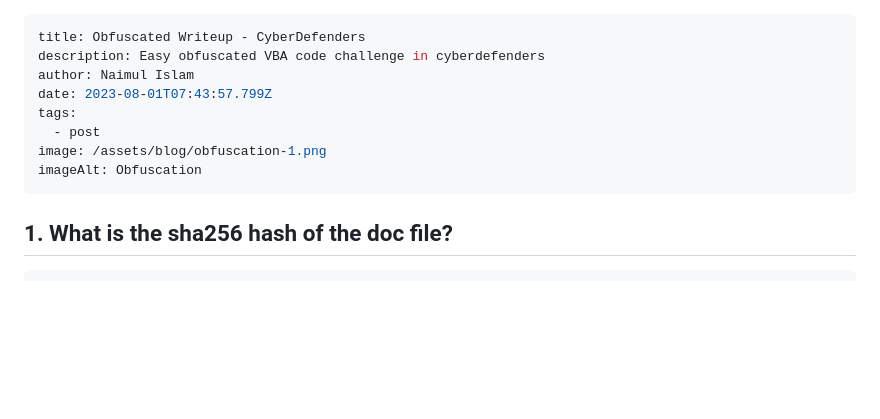
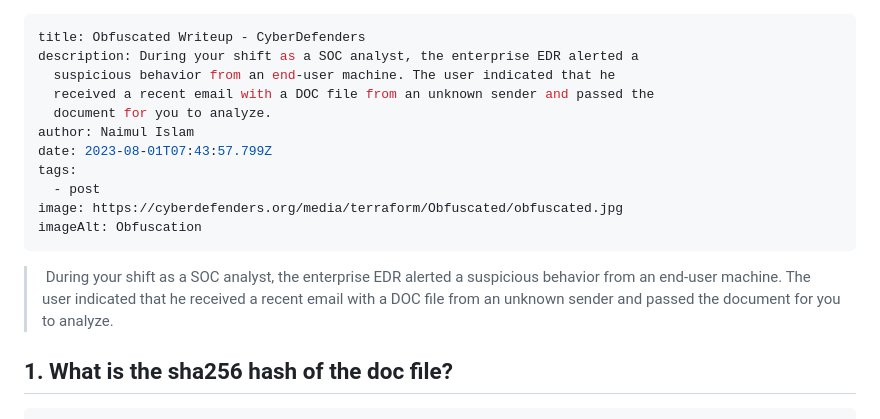
Before and after one commit to NaimulIslam9m/11ty-Blog, a Markdown page: src/blog/2023-08-04-obfuscated.md, the part around the change. GitHub-like rendering; blank space fills up the shorter version.

Commit message:
Update Blog “2023-08-04-obfuscated”

````diff
--- a/src/blog/2023-08-04-obfuscated.md
+++ b/src/blog/2023-08-04-obfuscated.md
@@ -1,13 +1,18 @@
 ---
 title: Obfuscated Writeup - CyberDefenders
-description: Easy obfuscated VBA code challenge in cyberdefenders
+description: During your shift as a SOC analyst, the enterprise EDR alerted a
+  suspicious behavior from an end-user machine. The user indicated that he
+  received a recent email with a DOC file from an unknown sender and passed the
+  document for you to analyze.
 author: Naimul Islam
 date: 2023-08-01T07:43:57.799Z
 tags:
   - post
-image: /assets/blog/obfuscation-1.png
+image: https://cyberdefenders.org/media/terraform/Obfuscated/obfuscated.jpg
 imageAlt: Obfuscation
 ---
+>﻿ During your shift as a SOC analyst, the enterprise EDR alerted a suspicious behavior from an end-user machine. The user indicated that he received a recent email with a DOC file from an unknown sender and passed the document for you to analyze.
+
 ## 1. What is the sha256 hash of the doc file?
 ```
 ff2c8cadaa0fd8da6138cce6fce37e001f53a5d9ceccd67945b15ae273f4d751
````
